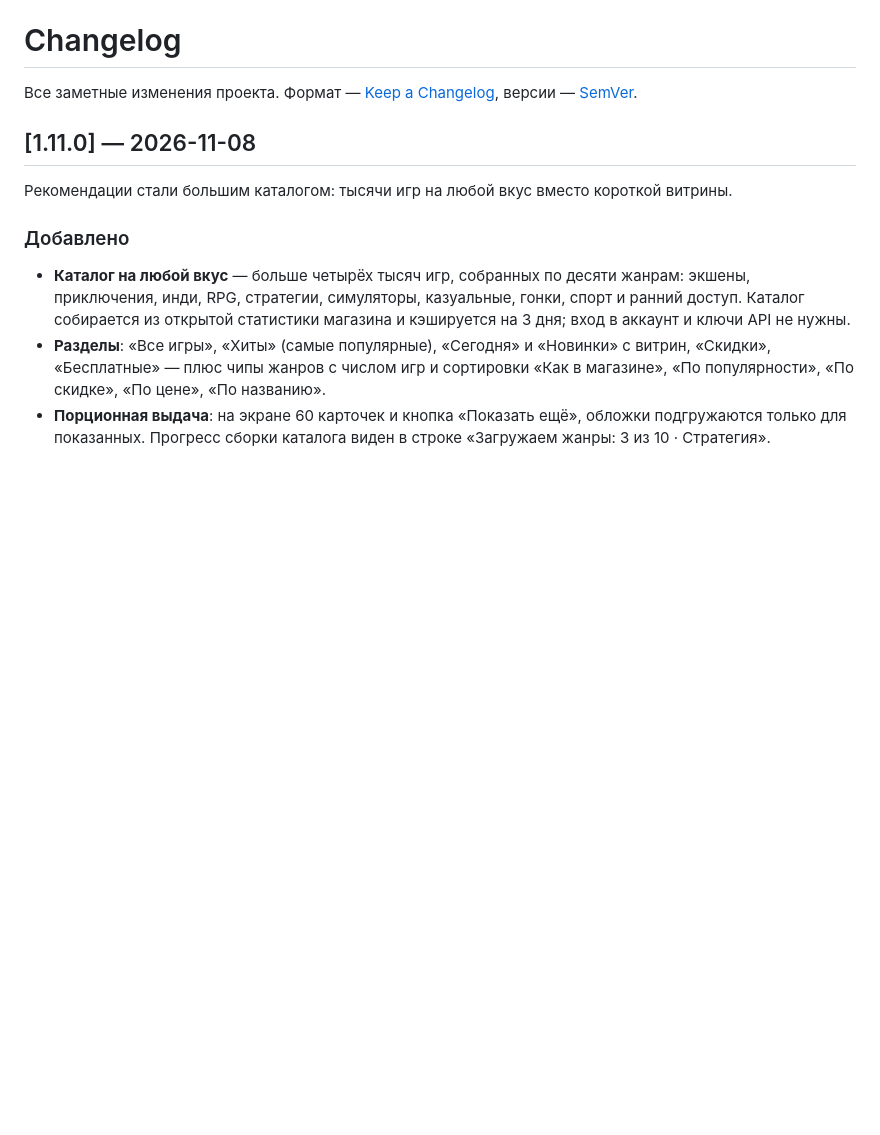
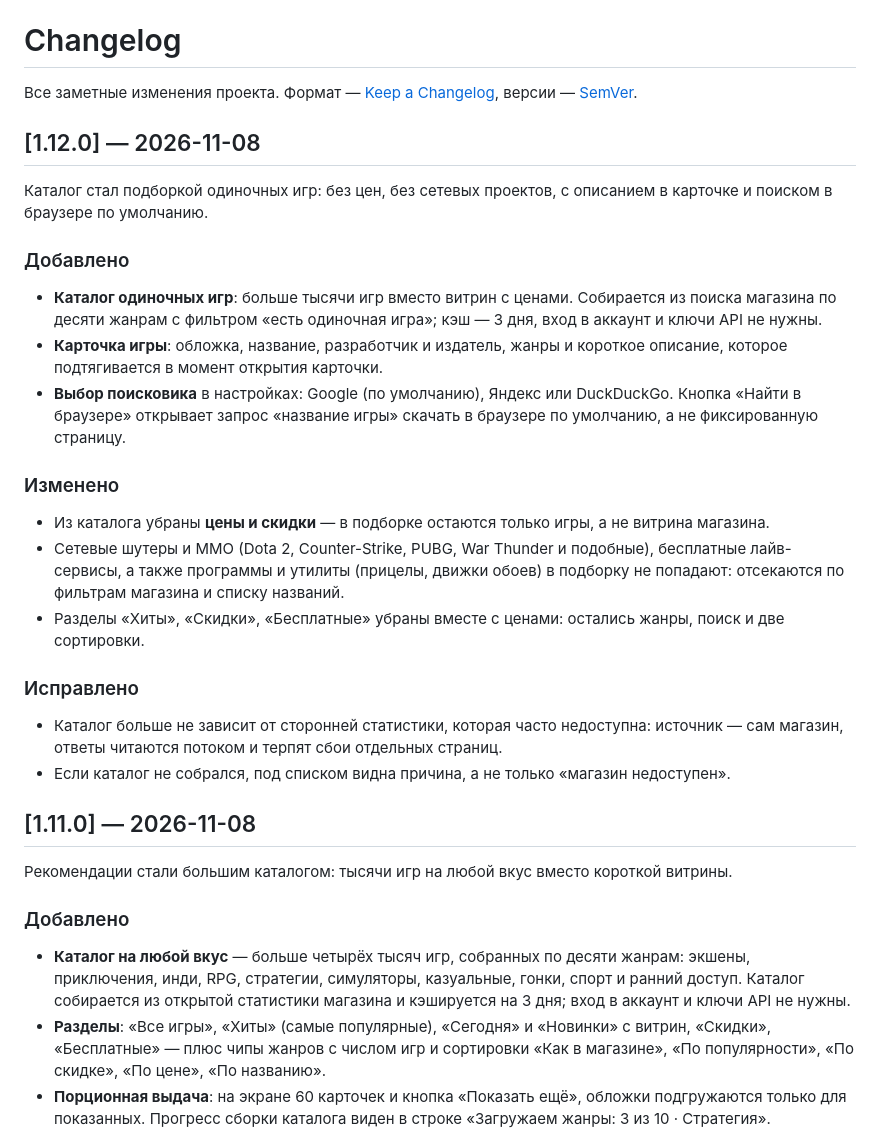
Before and after one commit to dosherrk/ludex, a Markdown page: CHANGELOG.md, the part around the change. Rendered like a GitHub page; blank space fills up the shorter version.

```diff
--- a/CHANGELOG.md
+++ b/CHANGELOG.md
@@ -2,6 +2,35 @@
 
 Все заметные изменения проекта. Формат — [Keep a Changelog](https://keepachangelog.com/ru/1.1.0/),
 версии — [SemVer](https://semver.org/lang/ru/).
+
+## [1.12.0] — 2026-11-08
+
+Каталог стал подборкой одиночных игр: без цен, без сетевых проектов, с описанием
+в карточке и поиском в браузере по умолчанию.
+
+### Добавлено
+- **Каталог одиночных игр**: больше тысячи игр вместо витрин с ценами. Собирается из поиска
+  магазина по десяти жанрам с фильтром «есть одиночная игра»; кэш — 3 дня, вход
+  в аккаунт и ключи API не нужны.
+- **Карточка игры**: обложка, название, разработчик и издатель, жанры и короткое описание,
+  которое подтягивается в момент открытия карточки.
+- **Выбор поисковика** в настройках: Google (по умолчанию), Яндекс или DuckDuckGo.
+  Кнопка «Найти в браузере» открывает запрос «название игры» скачать в браузере
+  по умолчанию, а не фиксированную страницу.
+
+### Изменено
+- Из каталога убраны **цены и скидки** — в подборке остаются только игры, а не витрина
+  магазина.
+- Сетевые шутеры и MMO (Dota 2, Counter-Strike, PUBG, War Thunder и подобные), бесплатные
+  лайв-сервисы, а также программы и утилиты (прицелы, движки обоев) в подборку не попадают:
+  отсекаются по фильтрам магазина и списку названий.
+- Разделы «Хиты», «Скидки», «Бесплатные» убраны вместе с ценами: остались жанры, поиск
+  и две сортировки.
+
+### Исправлено
+- Каталог больше не зависит от сторонней статистики, которая часто недоступна: источник —
+  сам магазин, ответы читаются потоком и терпят сбои отдельных страниц.
+- Если каталог не собрался, под списком видна причина, а не только «магазин недоступен».
 
 ## [1.11.0] — 2026-11-08
 
```
Also changed, not shown: README.md (+13 -13 lines), screenshots/catalog-card.png, screenshots/catalog-genres.png, screenshots/catalog.png, 14 other files.
